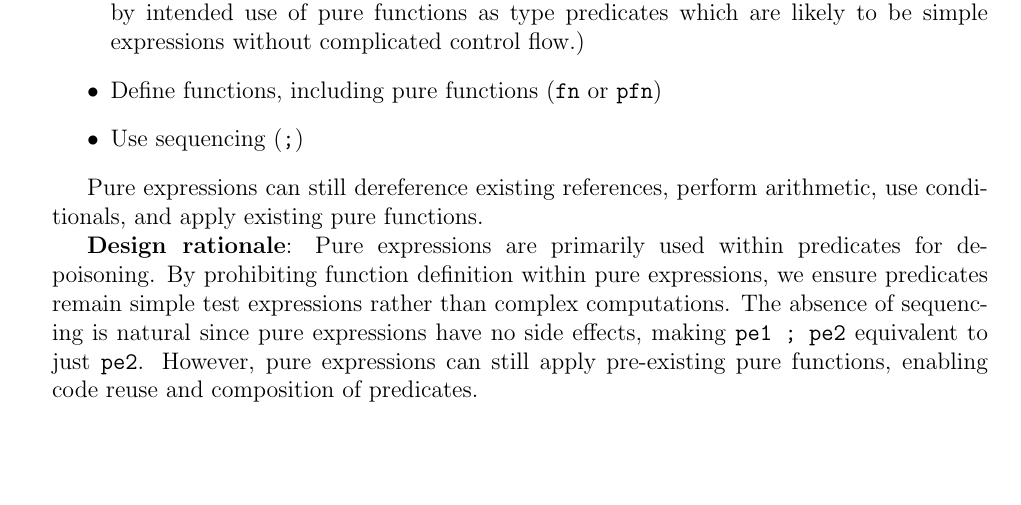
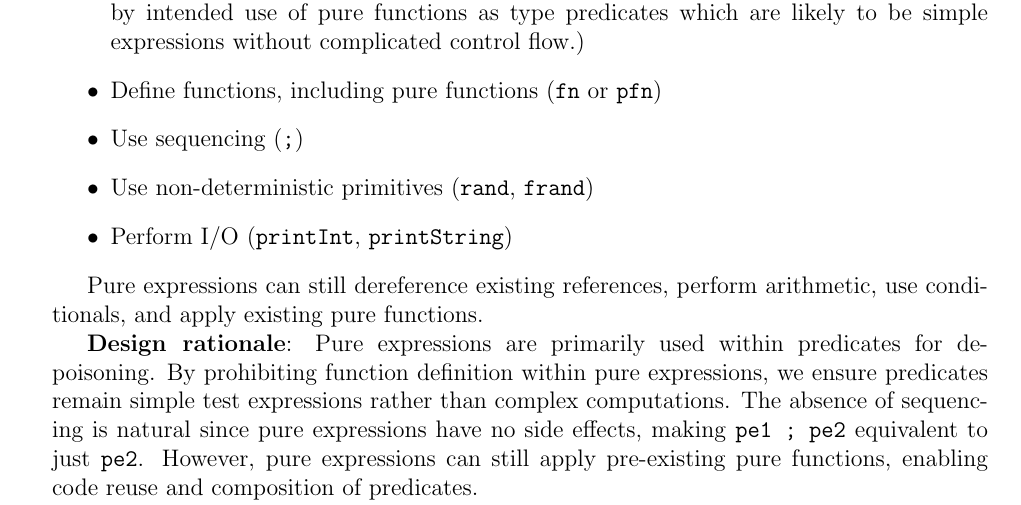
Before and after one commit to vzaliva/poison-lang, a LaTeX paper (doc/poison-lang-description.tex): part of page 6 of 21, cut so that both start at the same text, the shorter picture padded with empty space. Compiled offline with pdfLaTeX.

Commit message:
Make PExpr syntactic subset of Expr
- Spec
  - Remove rand/frand/print* from `pe` grammar in `poison-lang-spec/poison-lang.ott`.
- Lean
  - Redefine `PExpr` to be purely syntactic: `unit | num | bool | str | var | op | ite | deref | vlet | app` in `LeanPoison/Poison.lean`.
  - Update pretty-print and equality for `PExpr`.
  - Rewrite `Expr.toPExpr` to cover literals and string; add `PExpr.toExpr` and use it where needed in `LeanPoison/Typecheck.lean`.
  - Update `PExpr.equalWithEnvs` for new constructors.
- Proofs
  - Mark `toExpr_toPExpr` as admitted in `LeanProofs/Properties.lean` with the new design making it straightforward to prove later.
- Docs
  - Explicitly exclude non-determinism and I/O from pure expressions in `doc/poison-lang-description.tex` (add rand/frand/print* to the “cannot” list).
- Tests
  - Update `examples/reference-poison1.output` to reflect new `PExpr` print form (`PExpr.num 0` instead of `PExpr.value Value.num 0`).
  - All tests pass.

```diff
--- a/doc/poison-lang-description.tex
+++ b/doc/poison-lang-description.tex
@@ -247,6 +247,8 @@ The language includes a syntactic subset called \emph{pure expressions} (\texttt
     without complicated control flow.)
     \item Define functions, including pure functions (\texttt{fn} or \texttt{pfn})
     \item Use sequencing (\texttt{;})
+    \item Use non-deterministic primitives (\texttt{rand}, \texttt{frand})
+    \item Perform I/O (\texttt{printInt}, \texttt{printString})
 \end{itemize}
 
 Pure expressions can still dereference existing references, perform arithmetic,
```
Also changed, not shown: doc/poison-lang-description.pdf, 5 other files.
